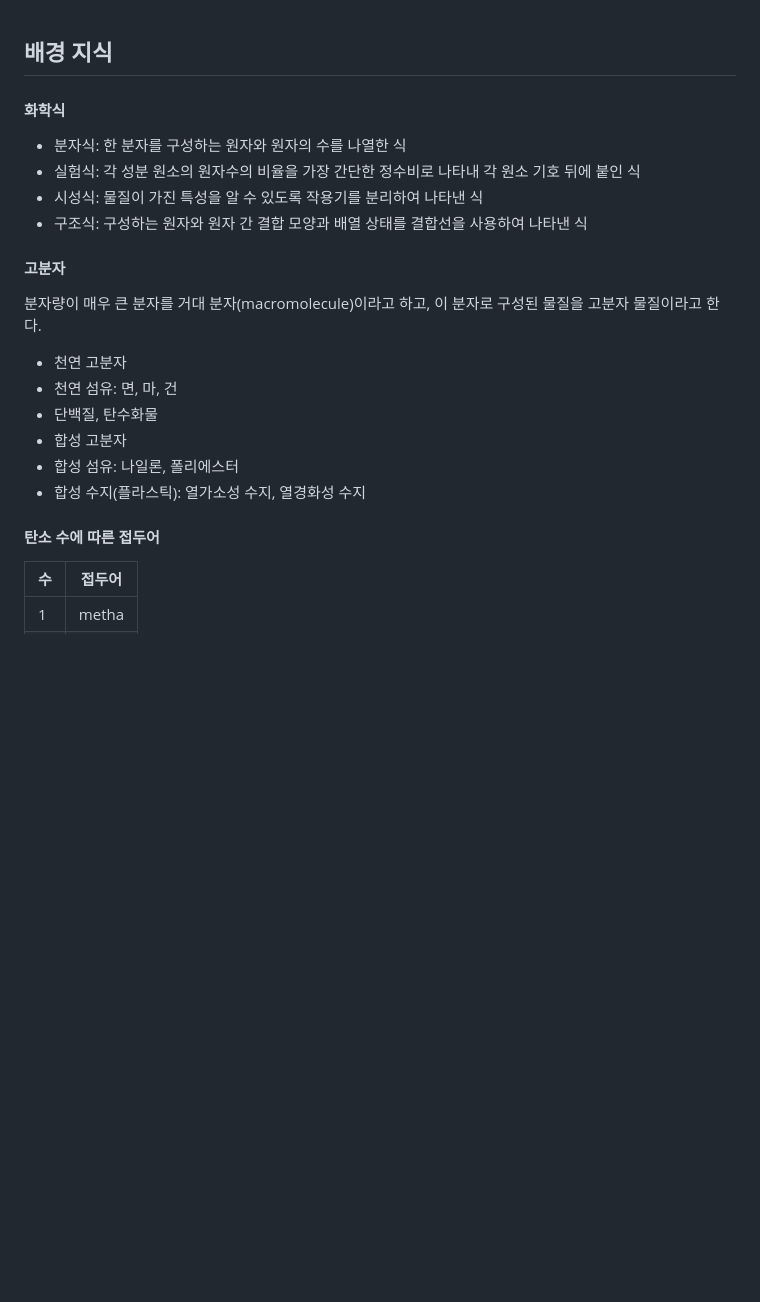
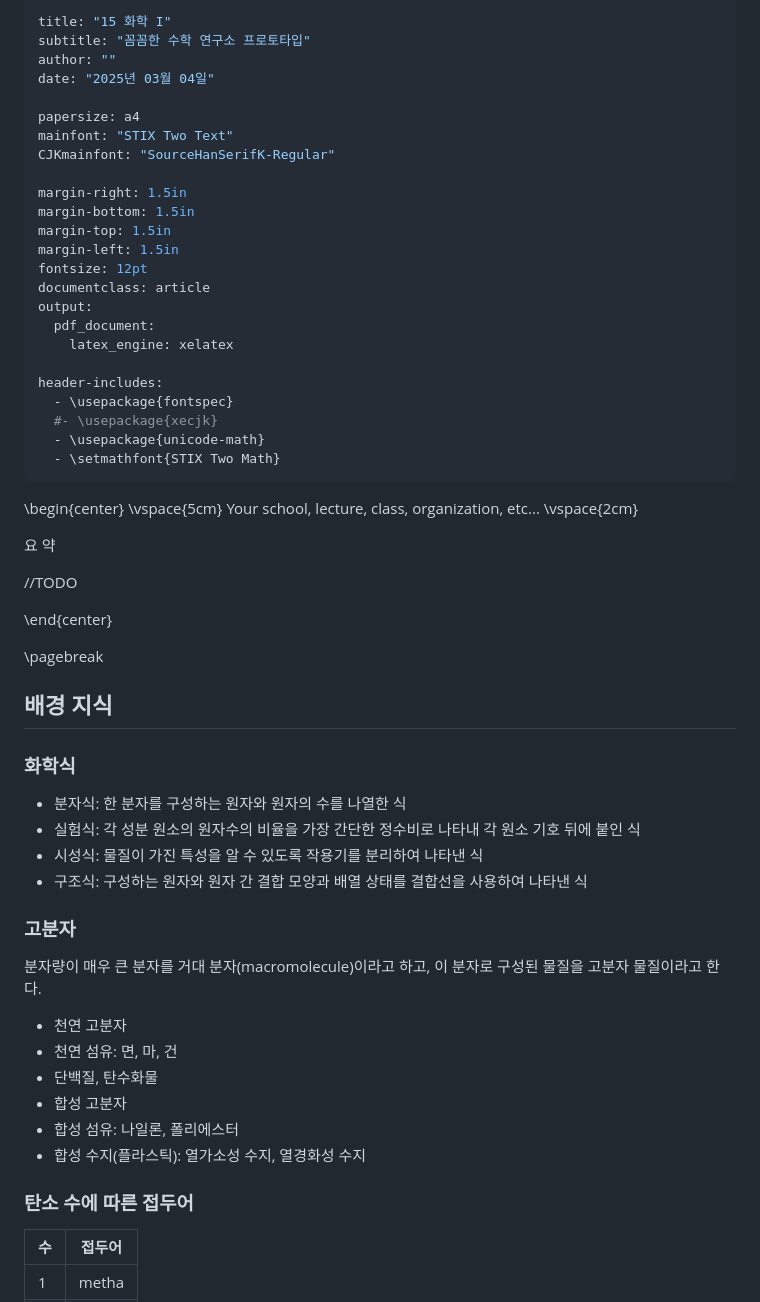
Before and after one commit to tjwhang/KSYKS_Markdown, a Markdown page: 15화학I.md, the part around the change printed below. Drawn GitHub-style; blank space fills up the shorter version.

```diff
--- a/15화학I.md
+++ b/15화학I.md
@@ -1,13 +1,52 @@
+---
+title: "15 화학 I"
+subtitle: "꼼꼼한 수학 연구소 프로토타입"
+author: ""
+date: "2025년 03월 04일"
+
+papersize: a4
+mainfont: "STIX Two Text"
+CJKmainfont: "SourceHanSerifK-Regular"
+
+margin-right: 1.5in
+margin-bottom: 1.5in
+margin-top: 1.5in
+margin-left: 1.5in
+fontsize: 12pt
+documentclass: article
+output:
+  pdf_document:
+    latex_engine: xelatex
+
+header-includes:
+  - \usepackage{fontspec}
+  #- \usepackage{xecjk}
+  - \usepackage{unicode-math}
+  - \setmathfont{STIX Two Math}
+---
+\begin{center}
+\vspace{5cm}
+Your school, lecture, class, organization, etc...
+\vspace{2cm}
+
+요 약
+
+//TODO
+
+\end{center}
+
+\pagebreak
+
 ## 배경 지식
 
-#### 화학식
+### 화학식
 
 - 분자식: 한 분자를 구성하는 원자와 원자의 수를 나열한 식
 - 실험식: 각 성분 원소의 원자수의 비율을 가장 간단한 정수비로 나타내 각 원소 기호 뒤에 붙인 식
 - 시성식: 물질이 가진 특성을 알 수 있도록 작용기를 분리하여 나타낸 식
 - 구조식: 구성하는 원자와 원자 간 결합 모양과 배열 상태를 결합선을 사용하여 나타낸 식
 
-#### 고분자
+### 고분자
 
 분자량이 매우 큰 분자를 거대 분자(macromolecule)이라고 하고, 이 분자로 구성된 물질을 고분자 물질이라고 한다.
 
@@ -18,7 +57,7 @@
 - 합성 섬유: 나일론, 폴리에스터
 - 합성 수지(플라스틱): 열가소성 수지, 열경화성 수지
 
-#### 탄소 수에 따른 접두어
+### 탄소 수에 따른 접두어
 
 | 수 | 접두어 |
 | --- | --- |
```
Also changed, not shown: other parts of 15화학I.md (+20 -20 lines), 15물리학I.md (+10 -2 lines), 수특_물리1_25023-0011.png (added).
